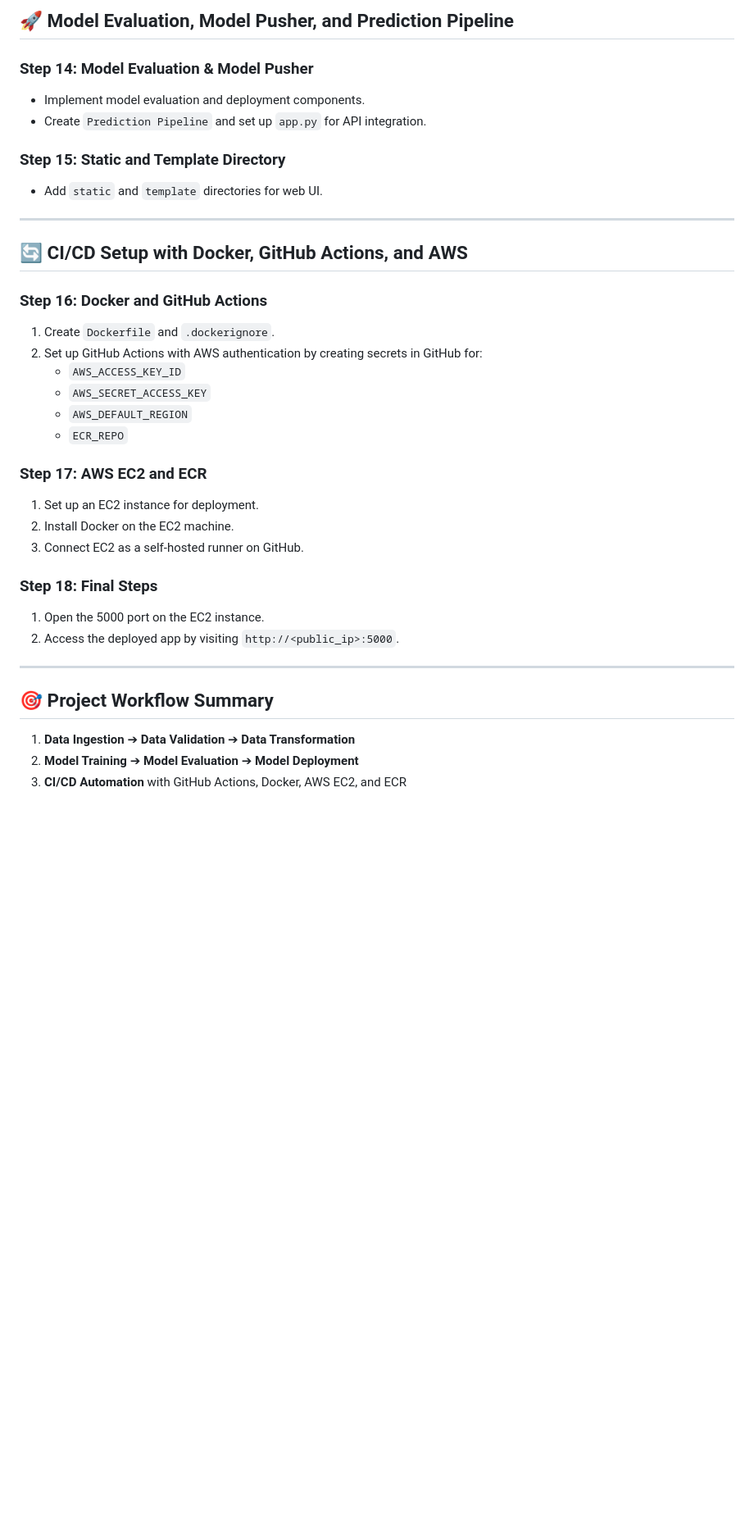
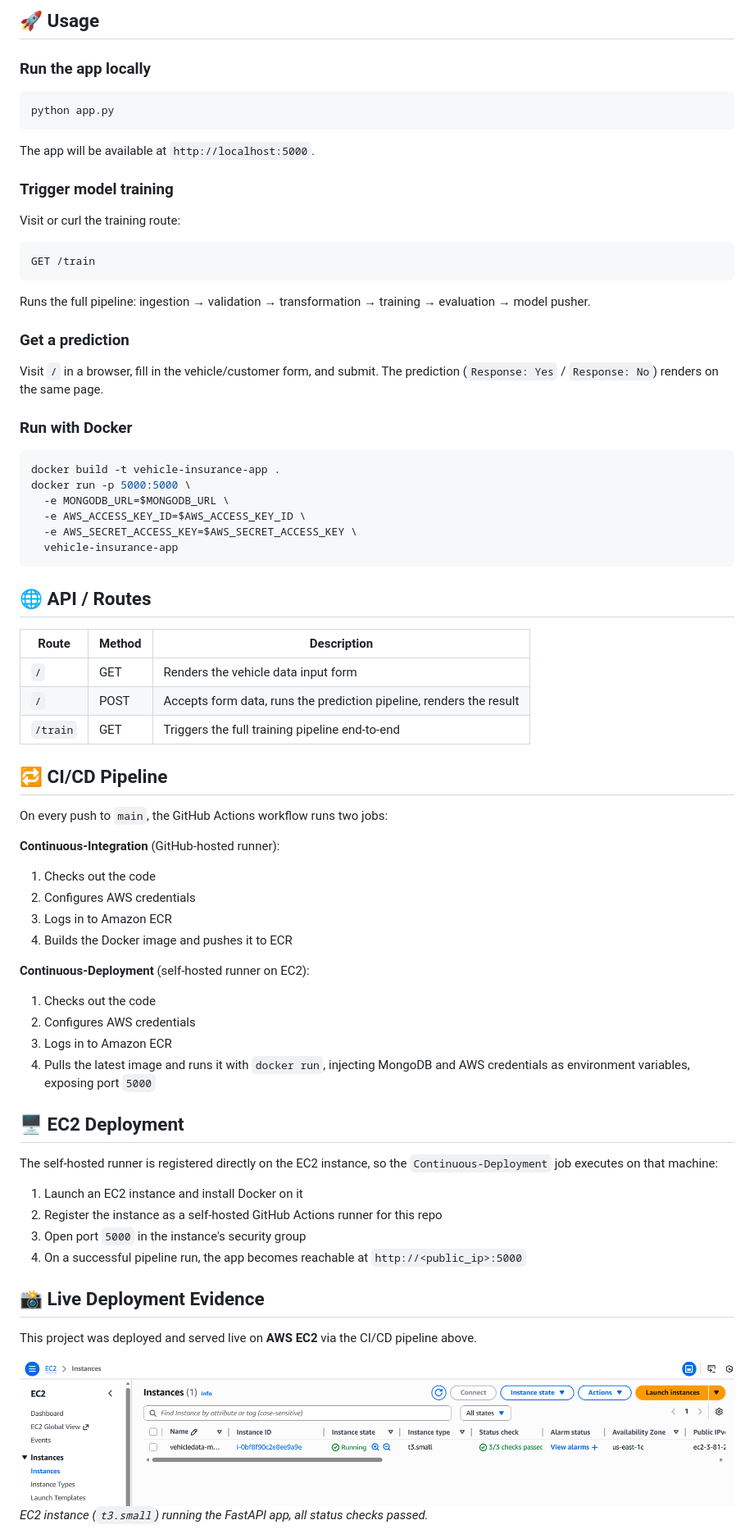
Before and after one commit to ArupaBarua/MLOPS-Project-Vehicle-Insurance, a Markdown page: README.md, the part around one of its changes. Shown at 82% size. Drawn GitHub-style; blank space fills up the shorter version.

Commit message:
Update README.md
Updated the README to enhance clarity and structure, including project overview, setup instructions, and CI/CD details.

````diff
--- a/README.md
+++ b/README.md
@@ -103,39 +161,69 @@ This MLOps project is designed to demonstrate a robust pipeline for managing veh
 
-## 🚀 Model Evaluation, Model Pusher, and Prediction Pipeline
+## 🚀 Usage
 
-### Step 14: Model Evaluation & Model Pusher
-- Implement model evaluation and deployment components.
-- Create `Prediction Pipeline` and set up `app.py` for API integration.
+### Run the app locally
+```bash
+python app.py
+```
+The app will be available at `http://localhost:5000`.
 
-### Step 15: Static and Template Directory
-- Add `static` and `template` directories for web UI.
+### Trigger model training
+Visit or curl the training route:
+```
+GET /train
+```
+Runs the full pipeline: ingestion → validation → transformation → training → evaluation → model pusher.
 
----
+### Get a prediction
+Visit `/` in a browser, fill in the vehicle/customer form, and submit. The prediction (`Response: Yes` / `Response: No`) renders on the same page.
 
-## 🔄 CI/CD Setup with Docker, GitHub Actions, and AWS
+### Run with Docker
+```bash
+docker build -t vehicle-insurance-app .
+docker run -p 5000:5000 \
+  -e MONGODB_URL=$MONGODB_URL \
+  -e AWS_ACCESS_KEY_ID=$AWS_ACCESS_KEY_ID \
+  -e AWS_SECRET_ACCESS_KEY=$AWS_SECRET_ACCESS_KEY \
+  vehicle-insurance-app
+```
 
-### Step 16: Docker and GitHub Actions
-1. Create `Dockerfile` and `.dockerignore`.
-2. Set up GitHub Actions with AWS authentication by creating secrets in GitHub for:
-   - `AWS_ACCESS_KEY_ID`
-   - `AWS_SECRET_ACCESS_KEY`
-   - `AWS_DEFAULT_REGION`
-   - `ECR_REPO`
+## 🌐 API / Routes
 
-### Step 17: AWS EC2 and ECR
-1. Set up an EC2 instance for deployment.
-2. Install Docker on the EC2 machine.
-3. Connect EC2 as a self-hosted runner on GitHub.
+| Route | Method | Description |
+|---|---|---|
+| `/` | GET | Renders the vehicle data input form |
+| `/` | POST | Accepts form data, runs the prediction pipeline, renders the result |
+| `/train` | GET | Triggers the full training pipeline end-to-end |
 
-### Step 18: Final Steps
-1. Open the 5000 port on the EC2 instance.
-2. Access the deployed app by visiting `http://<public_ip>:5000`.
+## 🔁 CI/CD Pipeline
 
----
+On every push to `main`, the GitHub Actions workflow runs two jobs:
 
+**Continuous-Integration** (GitHub-hosted runner):
+1. Checks out the code
+2. Configures AWS credentials
+3. Logs in to Amazon ECR
+4. Builds the Docker image and pushes it to ECR
 
-## 🎯 Project Workflow Summary
+**Continuous-Deployment** (self-hosted runner on EC2):
+1. Checks out the code
+2. Configures AWS credentials
+3. Logs in to Amazon ECR
+4. Pulls the latest image and runs it with `docker run`, injecting MongoDB and AWS credentials as environment variables, exposing port `5000`
 
-1. **Data Ingestion** ➔ **Data Validation** ➔ **Data Transformation**
-2. **Model Training** ➔ **Model Evaluation** ➔ **Model Deployment**
-3. **CI/CD Automation** with GitHub Actions, Docker, AWS EC2, and ECR
+## 🖥️ EC2 Deployment
+
+The self-hosted runner is registered directly on the EC2 instance, so the `Continuous-Deployment` job executes on that machine:
+
+1. Launch an EC2 instance and install Docker on it
+2. Register the instance as a self-hosted GitHub Actions runner for this repo
+3. Open port `5000` in the instance's security group
+4. On a successful pipeline run, the app becomes reachable at `http://<public_ip>:5000`
+
+## 📸 Live Deployment Evidence
+
+This project was deployed and served live on **AWS EC2** via the CI/CD pipeline above.
+
+![EC2 Instance - vehicledata](./assets/ec2-instance.png)
+*EC2 instance (`t3.small`) running the FastAPI app, all status checks passed.*
+
````
Also changed, not shown: other parts of README.md (+146 -77 lines).
